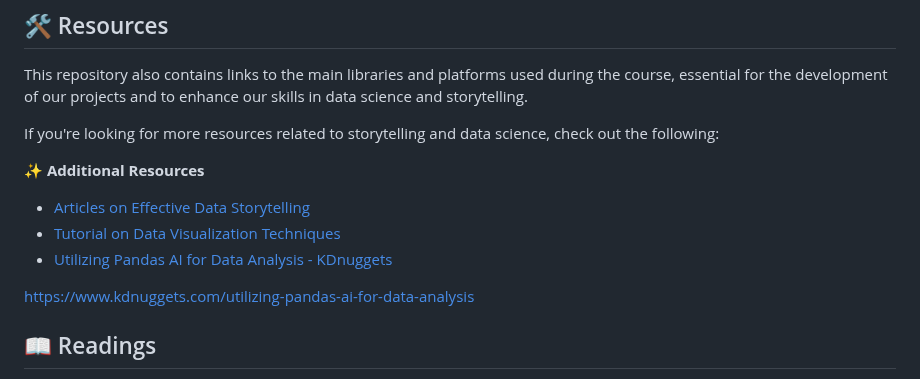
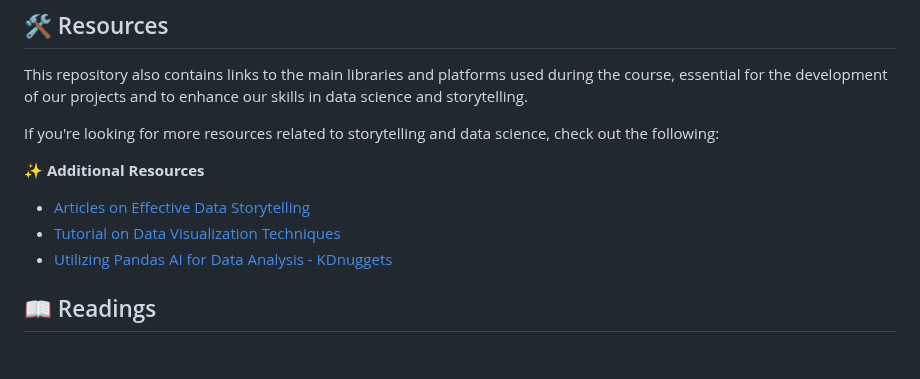
Before and after one commit to Mindful-AI-Assistants/storytelling-first-semester-2024, a Markdown page: README.md, the part around one of its changes. GitHub-like rendering; blank space fills up the shorter version.

Commit message:
Update README.md
Signed-off-by: Fabiana Campanari <fabicampanari@gmail.com>

```diff
--- a/README.md
+++ b/README.md
@@ -61,5 +61,5 @@ If you're looking for more resources related to storytelling and data science, c
 
-https://www.kdnuggets.com/utilizing-pandas-ai-for-data-analysis
+
 
 ## 📖 Readings
 
```
Also changed, not shown: other parts of README.md (+1 -1 lines).
